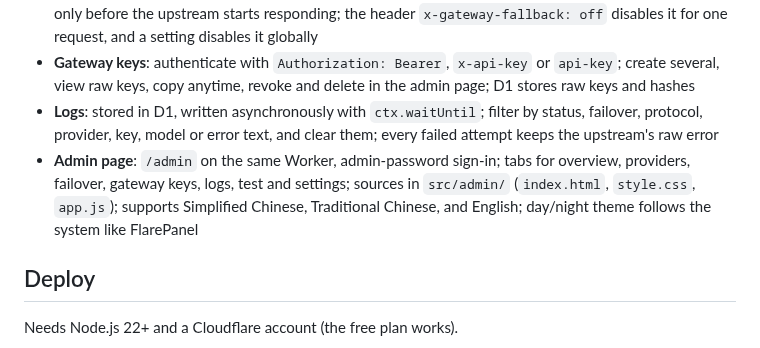
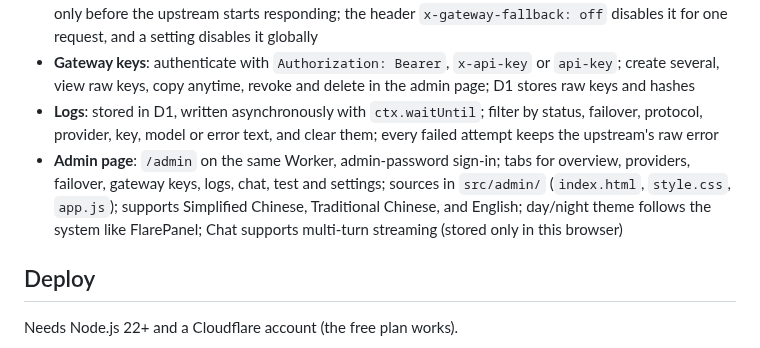
Before and after one commit to HenryYannis/FlareRouter, a Markdown page: README.en.md, the part around the change. GitHub-like rendering.

```diff
--- a/README.en.md
+++ b/README.en.md
@@ -21,7 +21,7 @@ Built for one person: no user accounts, billing or quotas, no build step. The ad
 - **Failover**: a network error, timeout or any non-2xx moves to the next entry in the chain; streams switch only before the upstream starts responding; the header `x-gateway-fallback: off` disables it for one request, and a setting disables it globally
 - **Gateway keys**: authenticate with `Authorization: Bearer`, `x-api-key` or `api-key`; create several, view raw keys, copy anytime, revoke and delete in the admin page; D1 stores raw keys and hashes
 - **Logs**: stored in D1, written asynchronously with `ctx.waitUntil`; filter by status, failover, protocol, provider, key, model or error text, and clear them; every failed attempt keeps the upstream's raw error
-- **Admin page**: `/admin` on the same Worker, admin-password sign-in; tabs for overview, providers, failover, gateway keys, logs, test and settings; sources in `src/admin/` (`index.html`, `style.css`, `app.js`); supports Simplified Chinese, Traditional Chinese, and English; day/night theme follows the system like FlarePanel
+- **Admin page**: `/admin` on the same Worker, admin-password sign-in; tabs for overview, providers, failover, gateway keys, logs, chat, test and settings; sources in `src/admin/` (`index.html`, `style.css`, `app.js`); supports Simplified Chinese, Traditional Chinese, and English; day/night theme follows the system like FlarePanel; Chat supports multi-turn streaming (stored only in this browser)
 
 ## Deploy
 
```
Also changed, not shown: README.md (+1 -1 lines).
